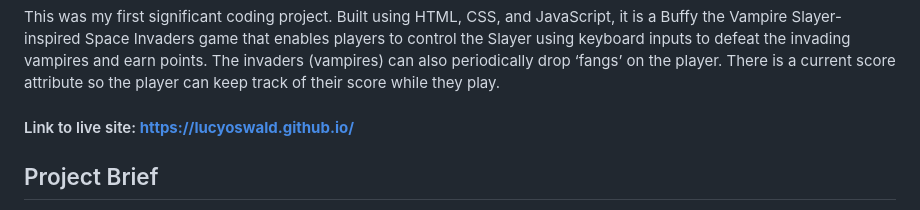
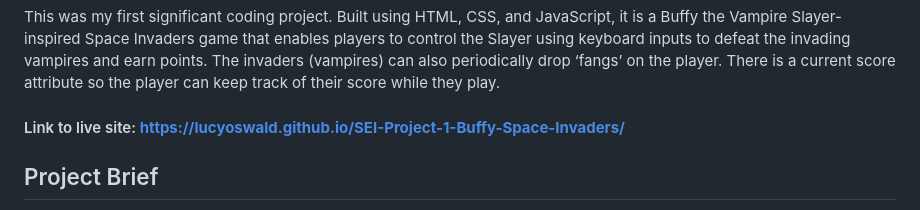
Before and after one commit to lucyoswald/SEI-Project-1-Buffy-Space-Invaders, a Markdown page: README.md, the part around the change. Drawn GitHub-style.

```diff
--- a/README.md
+++ b/README.md
@@ -4,7 +4,7 @@
 
 This was my first significant coding project. Built using HTML, CSS, and JavaScript, it is a Buffy the Vampire Slayer-inspired Space Invaders game that enables players to control the Slayer using keyboard inputs to defeat the invading vampires and earn points. The invaders (vampires) can also periodically drop ‘fangs’ on the player. There is a current score attribute so the player can keep track of their score while they play.
 
-#### Link to live site: <strong>https://lucyoswald.github.io/</strong>
+#### Link to live site: <strong>https://lucyoswald.github.io/SEI-Project-1-Buffy-Space-Invaders/</strong>
 
 ## Project Brief
 * Render a game in the browser
```
